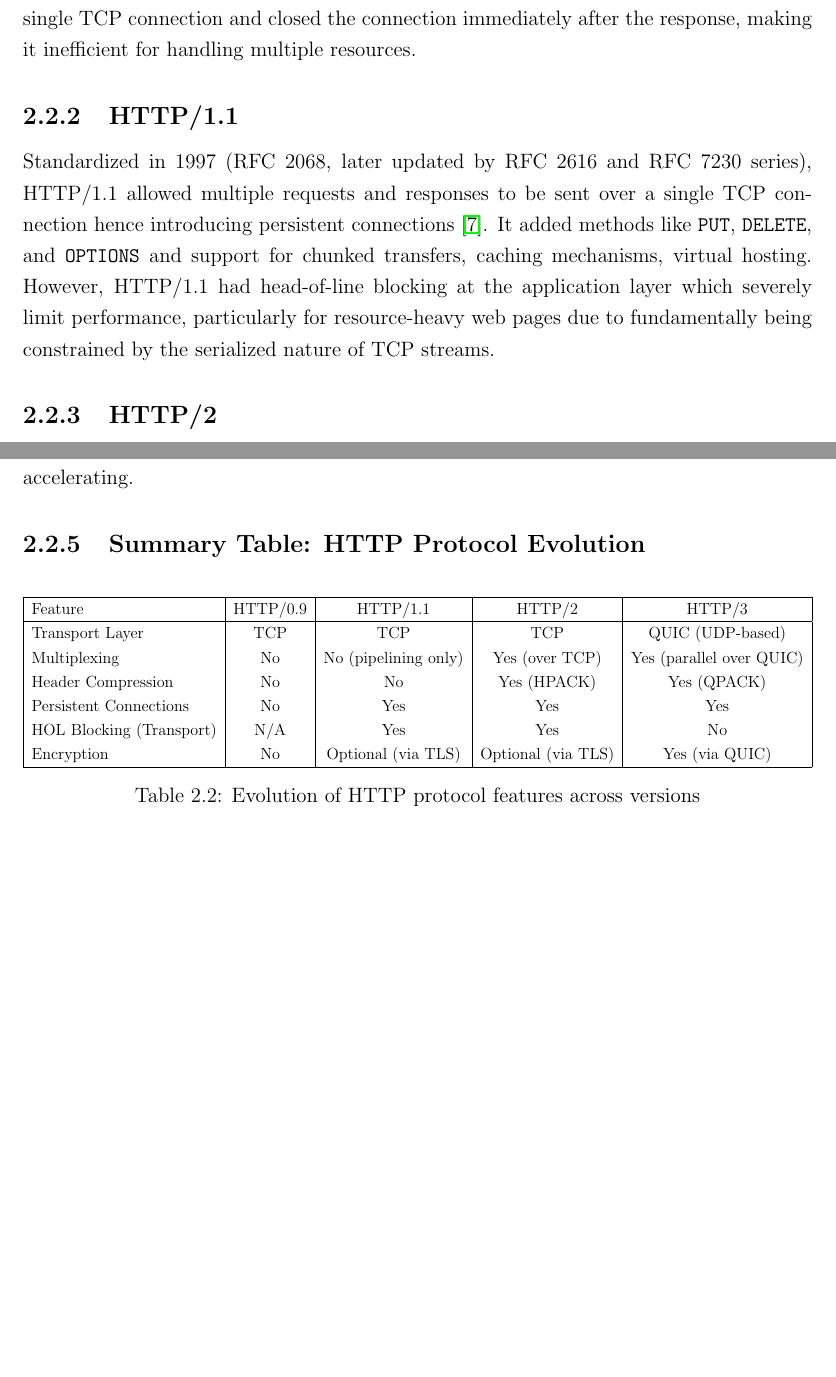
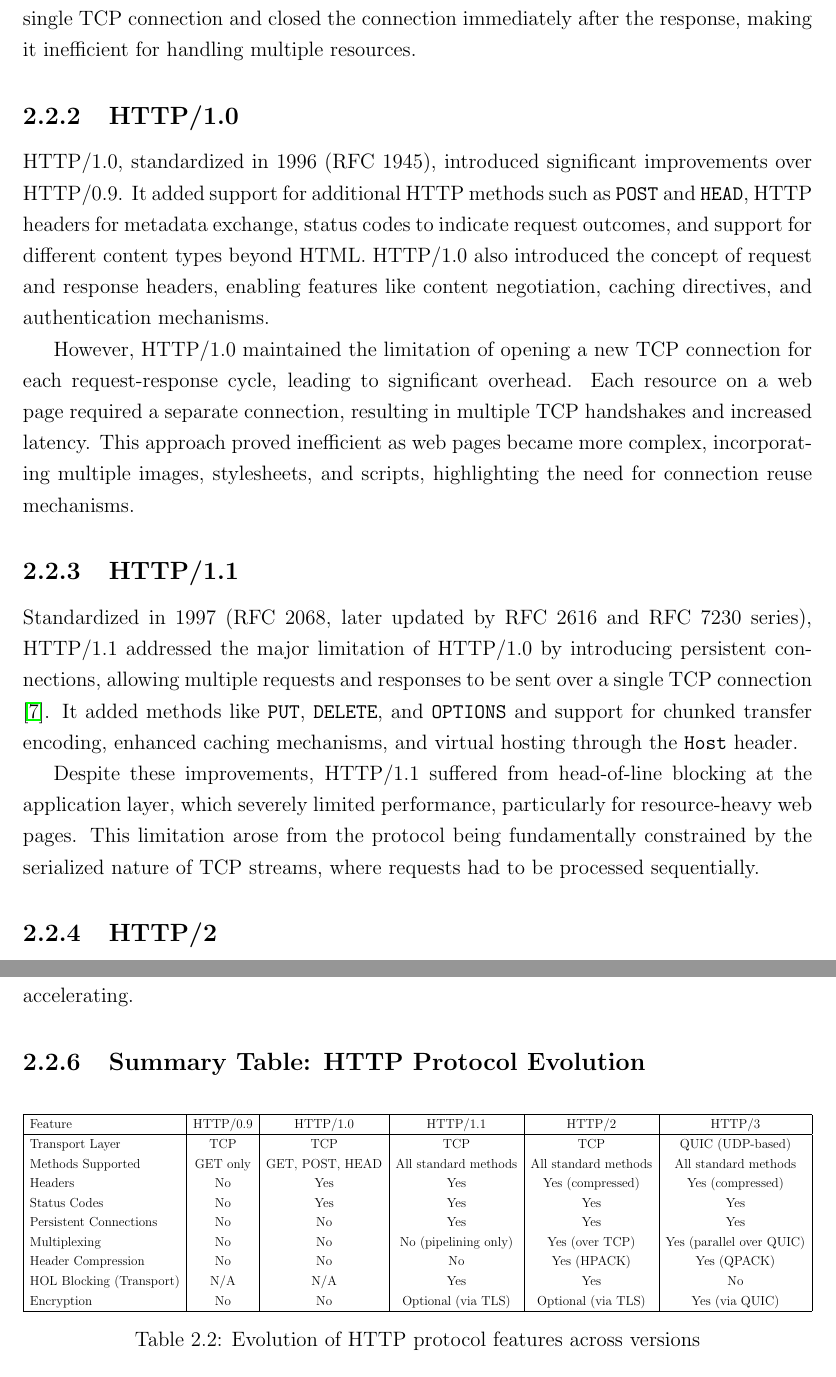
Before and after one commit to sbnm007/Stream_Router_Latex, a LaTeX thesis (thesis.tex, which reads StateOfTheArt.tex): two parts of pages 30 and 31 of 143 before the commit and two parts of pages 30 and 32 of 143 after it, joined at a grey line, cut so that both start at the same text, the shorter picture padded with empty space. Compiled offline with pdfLaTeX.

Commit message:
Added http 1.0

```diff
--- a/StateOfTheArt.tex
+++ b/StateOfTheArt.tex
@@ -191,9 +191,17 @@ The HyperText Transfer Protocol (HTTP) has undergone multiple changes since its
 
 Introduced in 1991, HTTP/0.9 was the earliest version of the protocol, designed for the simple retrieval of HTML documents. It supported only the \texttt{GET} method, and responses consisted of raw HTML without headers. Lacking support for metadata, status codes, or content types, HTTP/0.9 was limited to extremely basic use cases. It operated over a single TCP connection and closed the connection immediately after the response, making it inefficient for handling multiple resources.
 
+\subsection{HTTP/1.0}
+
+HTTP/1.0, standardized in 1996 (RFC 1945), introduced significant improvements over HTTP/0.9. It added support for additional HTTP methods such as \texttt{POST} and \texttt{HEAD}, HTTP headers for metadata exchange, status codes to indicate request outcomes, and support for different content types beyond HTML. HTTP/1.0 also introduced the concept of request and response headers, enabling features like content negotiation, caching directives, and authentication mechanisms.
+
+However, HTTP/1.0 maintained the limitation of opening a new TCP connection for each request-response cycle, leading to significant overhead. Each resource on a web page required a separate connection, resulting in multiple TCP handshakes and increased latency. This approach proved inefficient as web pages became more complex, incorporating multiple images, stylesheets, and scripts, highlighting the need for connection reuse mechanisms.
+
 \subsection{HTTP/1.1}
 
-Standardized in 1997 (RFC 2068, later updated by RFC 2616 and RFC 7230 series), HTTP/1.1 allowed multiple requests and responses to be sent over a single TCP connection hence introducing persistent connections \cite{kurose2017}. It added  methods like \texttt{PUT}, \texttt{DELETE}, and \texttt{OPTIONS} and support for chunked transfers, caching mechanisms, virtual hosting. However, HTTP/1.1 had head-of-line blocking at the application layer which severely limit performance, particularly for resource-heavy web pages due to fundamentally being constrained by the serialized nature of TCP streams.
+Standardized in 1997 (RFC 2068, later updated by RFC 2616 and RFC 7230 series), HTTP/1.1 addressed the major limitation of HTTP/1.0 by introducing persistent connections, allowing multiple requests and responses to be sent over a single TCP connection \cite{kurose2017}. It added methods like \texttt{PUT}, \texttt{DELETE}, and \texttt{OPTIONS} and support for chunked transfer encoding, enhanced caching mechanisms, and virtual hosting through the \texttt{Host} header.
+
+Despite these improvements, HTTP/1.1 suffered from head-of-line blocking at the application layer, which severely limited performance, particularly for resource-heavy web pages. This limitation arose from the protocol being fundamentally constrained by the serialized nature of TCP streams, where requests had to be processed sequentially.
 
 \subsection{HTTP/2}
 
@@ -224,16 +232,19 @@ However, widespread adoption is still in progress. Challenges such as middlebox
 \begin{table}[H]
 \centering
 \resizebox{\textwidth}{!}{%
-\begin{tabular}{|l|c|c|c|c|}
+\begin{tabular}{|l|c|c|c|c|c|}
 \hline
-Feature & HTTP/0.9 & HTTP/1.1 & HTTP/2 & HTTP/3 \\
+Feature & HTTP/0.9 & HTTP/1.0 & HTTP/1.1 & HTTP/2 & HTTP/3 \\
 \hline
-Transport Layer & TCP & TCP & TCP & QUIC (UDP-based) \\
-Multiplexing & No & No (pipelining only) & Yes (over TCP) & Yes (parallel over QUIC) \\
-Header Compression & No & No & Yes (HPACK) & Yes (QPACK) \\
-Persistent Connections & No & Yes & Yes & Yes \\
-HOL Blocking (Transport) & N/A & Yes & Yes & No \\
-Encryption & No & Optional (via TLS) & Optional (via TLS) & Yes (via QUIC) \\
+Transport Layer & TCP & TCP & TCP & TCP & QUIC (UDP-based) \\
+Methods Supported & GET only & GET, POST, HEAD & All standard methods & All standard methods & All standard methods \\
+Headers & No & Yes & Yes & Yes (compressed) & Yes (compressed) \\
+Status Codes & No & Yes & Yes & Yes & Yes \\
+Persistent Connections & No & No & Yes & Yes & Yes \\
+Multiplexing & No & No & No (pipelining only) & Yes (over TCP) & Yes (parallel over QUIC) \\
+Header Compression & No & No & No & Yes (HPACK) & Yes (QPACK) \\
+HOL Blocking (Transport) & N/A & N/A & Yes & Yes & No \\
+Encryption & No & No & Optional (via TLS) & Optional (via TLS) & Yes (via QUIC) \\
 \hline
 \end{tabular}%
 }
```
